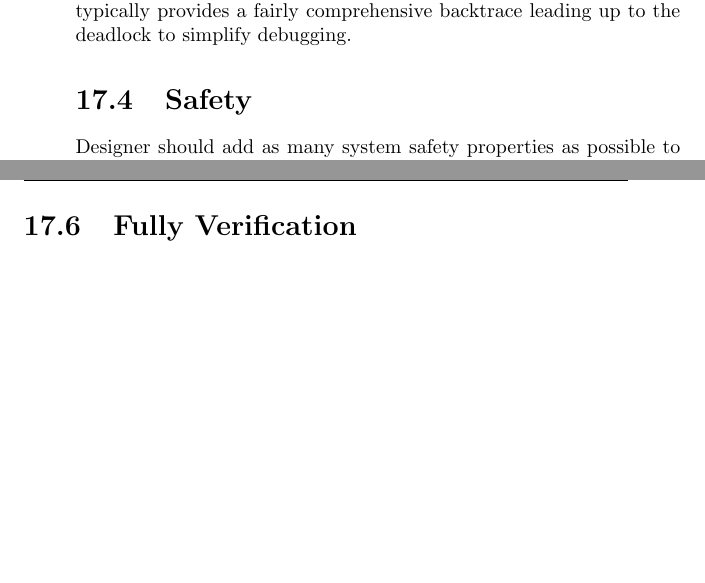
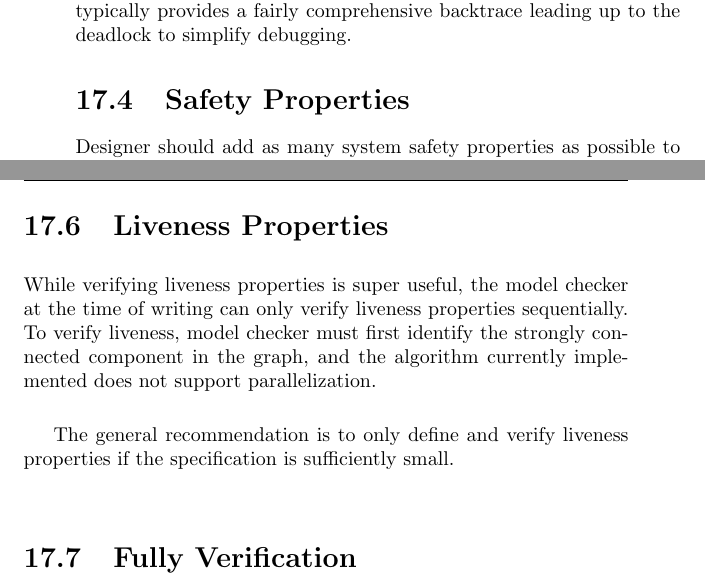
Before and after one commit to codemonkeyricky/tla, a LaTeX document (correct_by_design.tex, which reads general.tex): two parts of pages 146 and 147 of 158, joined at a grey line, cut so that both start at the same text, the shorter picture padded with empty space. Compiled offline with pdfLaTeX.

Commit message:
snapshot

```diff
--- a/general.tex
+++ b/general.tex
@@ -38,7 +38,7 @@ can be a result of an incomplete specification definition, where certain edge
 cases were not accounted for. The model checker typically provides a fairly
 comprehensive backtrace leading up to the deadlock to simplify debugging.
 
-\section{Safety}
+\section{Safety Properties}
 
 Designer should add as many system safety properties as possible to catch
 problems early. Safety properties are checked at the end of every state and
@@ -56,6 +56,17 @@ specification, instructing the model checker how to prioritize transitions to
 take.\\
 
 For a detailed fairness description please refer to Chapter~\ref{chap:fairness}.
+
+\section{Liveness Properties}
+
+While verifying liveness properties is super useful, the model checker at the
+time of writing can only verify liveness properties sequentially. To verify
+liveness, model checker must first identify the strongly connected component in
+the graph, and the algorithm currently implemented does not support
+parallelization.\\
+
+The general recommendation is to only define and verify liveness properties if
+the specification is sufficiently small.
 
 \section{Fully Verification}
 
```
Also changed, not shown: correct_by_design.pdf.
